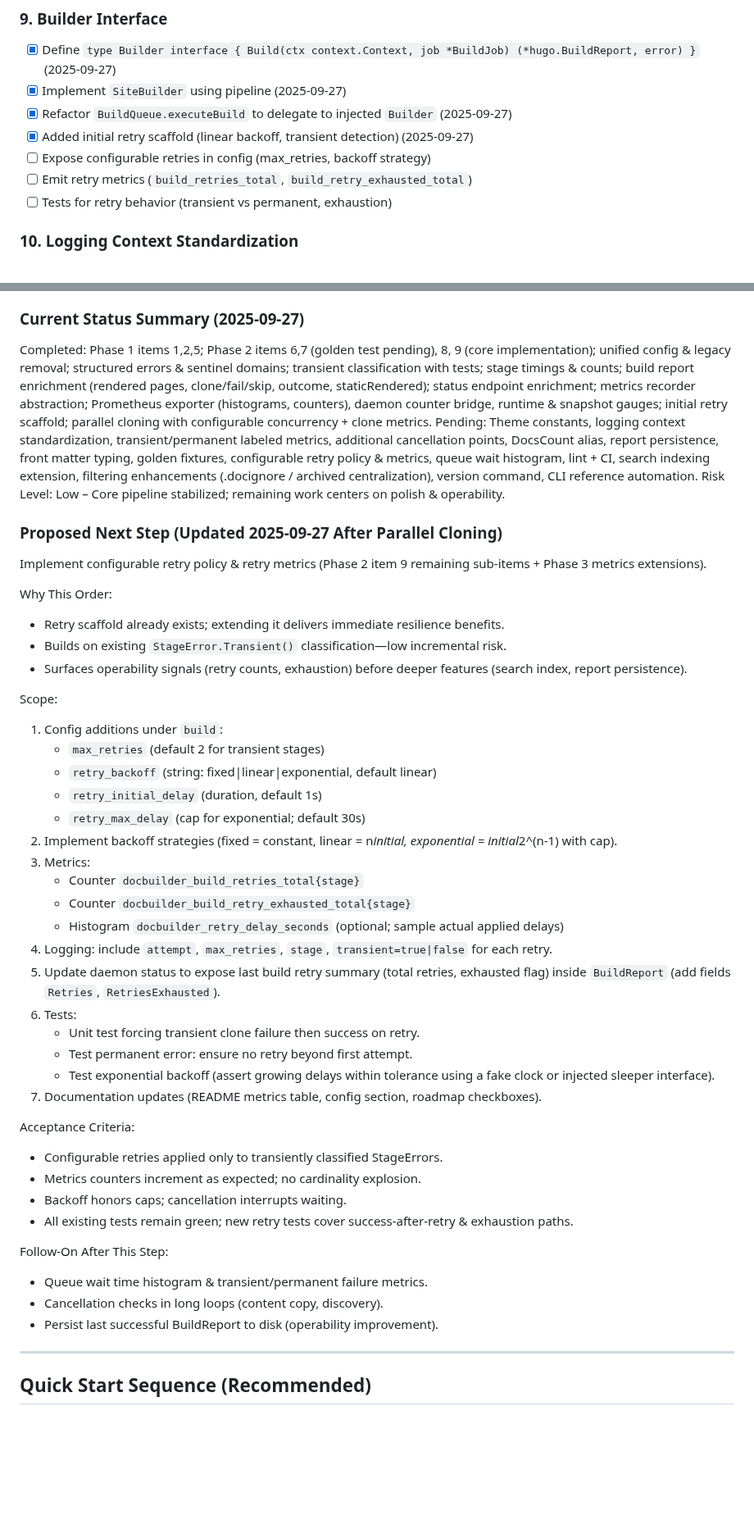
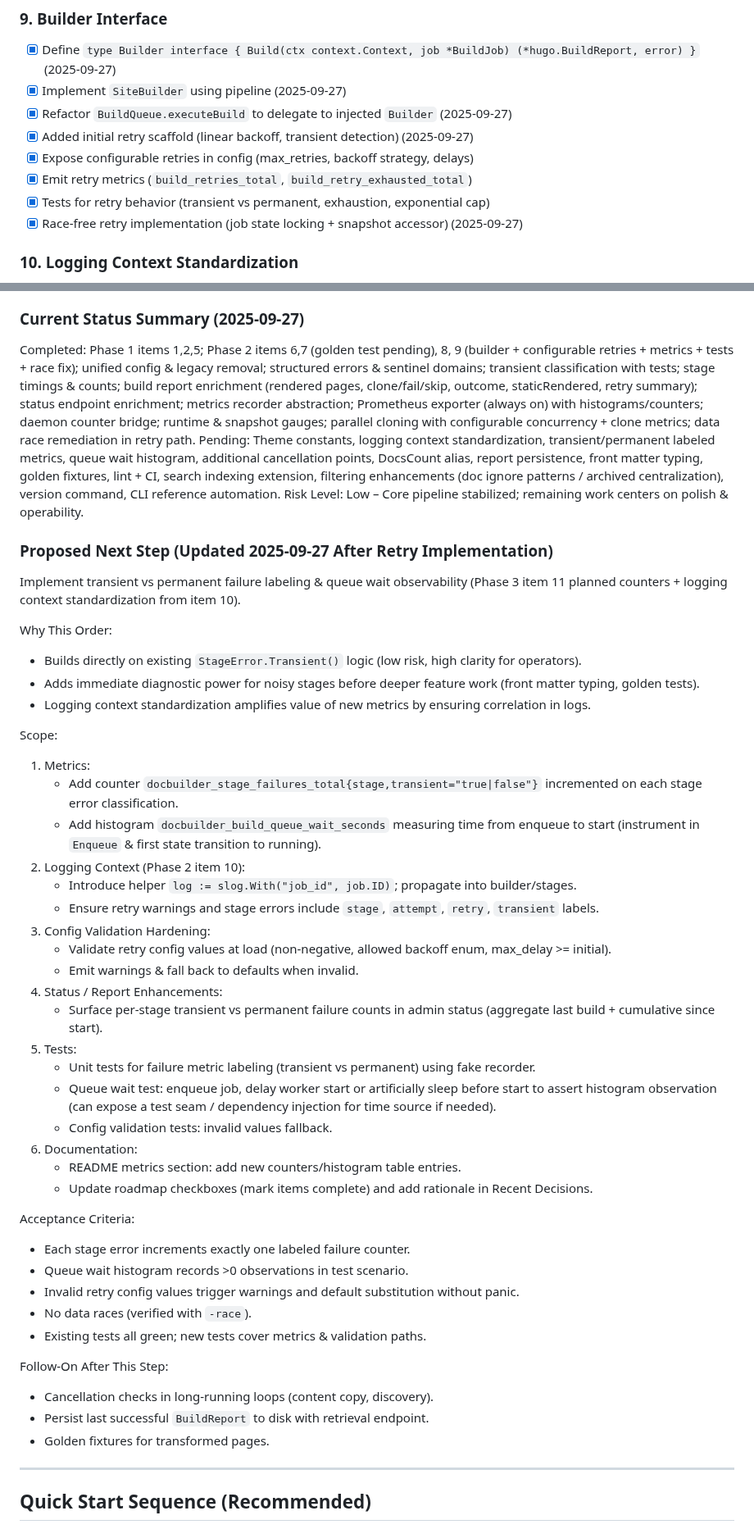
Before and after one commit to inful/docbuilder, a Markdown page: refactoring.md, 2 parts joined by grey strips. Shown at 82% size. Drawn GitHub-style; blank space fills up the shorter version.

Commit message:
docs(refactor): update roadmap after retry implementation & race fix
- Mark retry config, metrics, tests complete
- Note removal of Prometheus build tag (always-on metrics)
- Add race-free snapshot note
- Replace previous next step with transient/permanent metrics + queue wait plan
- Remove duplicate queue wait entry & normalize doc ignore wording

```diff
--- a/refactoring.md
+++ b/refactoring.md
@@ -70,9 +70,10 @@ Structured plan to improve maintainability, testability, and extensibility. Use
 - [x] Implement `SiteBuilder` using pipeline (2025-09-27)
 - [x] Refactor `BuildQueue.executeBuild` to delegate to injected `Builder` (2025-09-27)
 - [x] Added initial retry scaffold (linear backoff, transient detection) (2025-09-27)
-- [ ] Expose configurable retries in config (max_retries, backoff strategy)
-- [ ] Emit retry metrics (`build_retries_total`, `build_retry_exhausted_total`)
-- [ ] Tests for retry behavior (transient vs permanent, exhaustion)
+ - [x] Expose configurable retries in config (max_retries, backoff strategy, delays)
+ - [x] Emit retry metrics (`build_retries_total`, `build_retry_exhausted_total`)
+ - [x] Tests for retry behavior (transient vs permanent, exhaustion, exponential cap)
+ - [x] Race-free retry implementation (job state locking + snapshot accessor) (2025-09-27)
 
 ### 10. Logging Context Standardization
 - [ ] Add helper `logger := slog.With("job_id", job.ID)`
@@ -202,47 +205,49 @@ Record decisions (e.g., skipping AST parser) inline with a short rationale.
 - Build report currently excludes `staticRendered` until pipeline/runner abstraction (Phase 3 & 18) clarifies final render success semantics.
 
 ### Current Status Summary (2025-09-27)
-Completed: Phase 1 items 1,2,5; Phase 2 items 6,7 (golden test pending), 8, 9 (core implementation); unified config & legacy removal; structured errors & sentinel domains; transient classification with tests; stage timings & counts; build report enrichment (rendered pages, clone/fail/skip, outcome, staticRendered); status endpoint enrichment; metrics recorder abstraction; Prometheus exporter (histograms, counters), daemon counter bridge, runtime & snapshot gauges; initial retry scaffold; parallel cloning with configurable concurrency + clone metrics.
-Pending: Theme constants, logging context standardization, transient/permanent labeled metrics, additional cancellation points, DocsCount alias, report persistence, front matter typing, golden fixtures, configurable retry policy & metrics, queue wait histogram, lint + CI, search indexing extension, filtering enhancements (.docignore / archived centralization), version command, CLI reference automation.
+Completed: Phase 1 items 1,2,5; Phase 2 items 6,7 (golden test pending), 8, 9 (builder + configurable retries + metrics + tests + race fix); unified config & legacy removal; structured errors & sentinel domains; transient classification with tests; stage timings & counts; build report enrichment (rendered pages, clone/fail/skip, outcome, staticRendered, retry summary); status endpoint enrichment; metrics recorder abstraction; Prometheus exporter (always on) with histograms/counters; daemon counter bridge; runtime & snapshot gauges; parallel cloning with configurable concurrency + clone metrics; data race remediation in retry path.
+Pending: Theme constants, logging context standardization, transient/permanent labeled metrics, queue wait histogram, additional cancellation points, DocsCount alias, report persistence, front matter typing, golden fixtures, lint + CI, search indexing extension, filtering enhancements (doc ignore patterns / archived centralization), version command, CLI reference automation.
 Risk Level: Low – Core pipeline stabilized; remaining work centers on polish & operability.
 
-### Proposed Next Step (Updated 2025-09-27 After Parallel Cloning)
-Implement configurable retry policy & retry metrics (Phase 2 item 9 remaining sub-items + Phase 3 metrics extensions).
+### Proposed Next Step (Updated 2025-09-27 After Retry Implementation)
+Implement transient vs permanent failure labeling & queue wait observability (Phase 3 item 11 planned counters + logging context standardization from item 10).
 
 Why This Order:
-- Retry scaffold already exists; extending it delivers immediate resilience benefits.
-- Builds on existing `StageError.Transient()` classification—low incremental risk.
-- Surfaces operability signals (retry counts, exhaustion) before deeper features (search index, report persistence).
+- Builds directly on existing `StageError.Transient()` logic (low risk, high clarity for operators).
+- Adds immediate diagnostic power for noisy stages before deeper feature work (front matter typing, golden tests).
+- Logging context standardization amplifies value of new metrics by ensuring correlation in logs.
 
 Scope:
-1. Config additions under `build`:
-   - `max_retries` (default 2 for transient stages)
-   - `retry_backoff` (string: fixed|linear|exponential, default linear)
-   - `retry_initial_delay` (duration, default 1s)
-   - `retry_max_delay` (cap for exponential; default 30s)
-2. Implement backoff strategies (fixed = constant, linear = n*initial, exponential = initial*2^(n-1) with cap).
-3. Metrics:
-   - Counter `docbuilder_build_retries_total{stage}`
-   - Counter `docbuilder_build_retry_exhausted_total{stage}`
-   - Histogram `docbuilder_retry_delay_seconds` (optional; sample actual applied delays)
-4. Logging: include `attempt`, `max_retries`, `stage`, `transient=true|false` for each retry.
-5. Update daemon status to expose last build retry summary (total retries, exhausted flag) inside `BuildReport` (add fields `Retries`, `RetriesExhausted`).
-6. Tests:
-   - Unit test forcing transient clone failure then success on retry.
-   - Test permanent error: ensure no retry beyond first attempt.
-   - Test exponential backoff (assert growing delays within tolerance using a fake clock or injected sleeper interface).
-7. Documentation updates (README metrics table, config section, roadmap checkboxes).
+1. Metrics:
+   - Add counter `docbuilder_stage_failures_total{stage,transient="true|false"}` incremented on each stage error classification.
+   - Add histogram `docbuilder_build_queue_wait_seconds` measuring time from enqueue to start (instrument in `Enqueue` & first state transition to running).
+2. Logging Context (Phase 2 item 10):
+   - Introduce helper `log := slog.With("job_id", job.ID)`; propagate into builder/stages.
+   - Ensure retry warnings and stage errors include `stage`, `attempt`, `retry`, `transient` labels.
+3. Config Validation Hardening:
+   - Validate retry config values at load (non-negative, allowed backoff enum, max_delay >= initial).
+   - Emit warnings & fall back to defaults when invalid.
+4. Status / Report Enhancements:
+   - Surface per-stage transient vs permanent failure counts in admin status (aggregate last build + cumulative since start).
+5. Tests:
+   - Unit tests for failure metric labeling (transient vs permanent) using fake recorder.
+   - Queue wait test: enqueue job, delay worker start or artificially sleep before start to assert histogram observation (can expose a test seam / dependency injection for time source if needed).
+   - Config validation tests: invalid values fallback.
+6. Documentation:
+   - README metrics section: add new counters/histogram table entries.
+   - Update roadmap checkboxes (mark items complete) and add rationale in Recent Decisions.
 
 Acceptance Criteria:
-- Configurable retries applied only to transiently classified StageErrors.
-- Metrics counters increment as expected; no cardinality explosion.
-- Backoff honors caps; cancellation interrupts waiting.
-- All existing tests remain green; new retry tests cover success-after-retry & exhaustion paths.
+- Each stage error increments exactly one labeled failure counter.
+- Queue wait histogram records >0 observations in test scenario.
+- Invalid retry config values trigger warnings and default substitution without panic.
+- No data races (verified with `-race`).
+- Existing tests all green; new tests cover metrics & validation paths.
 
 Follow-On After This Step:
-- Queue wait time histogram & transient/permanent failure metrics.
-- Cancellation checks in long loops (content copy, discovery).
-- Persist last successful BuildReport to disk (operability improvement).
+- Cancellation checks in long-running loops (content copy, discovery).
+- Persist last successful `BuildReport` to disk with retrieval endpoint.
+- Golden fixtures for transformed pages.
 
 ---
 ## Quick Start Sequence (Recommended)
```
Also changed, not shown: other parts of refactoring.md (+2 -0 lines).
